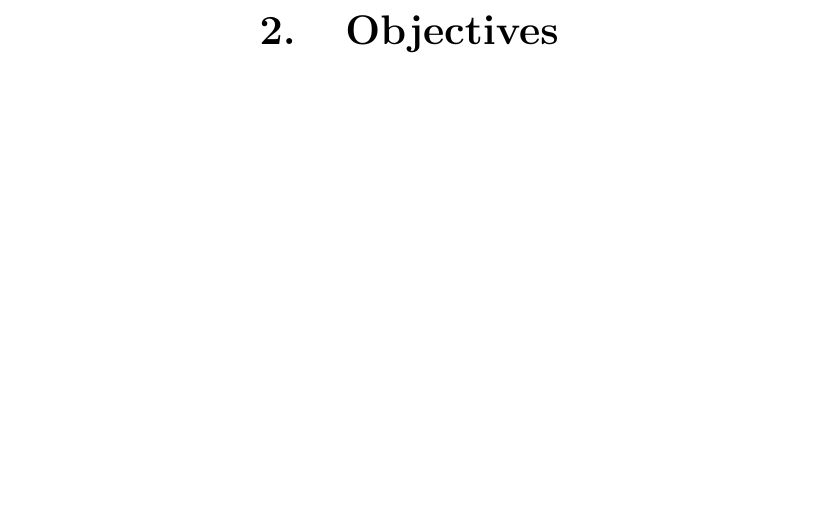
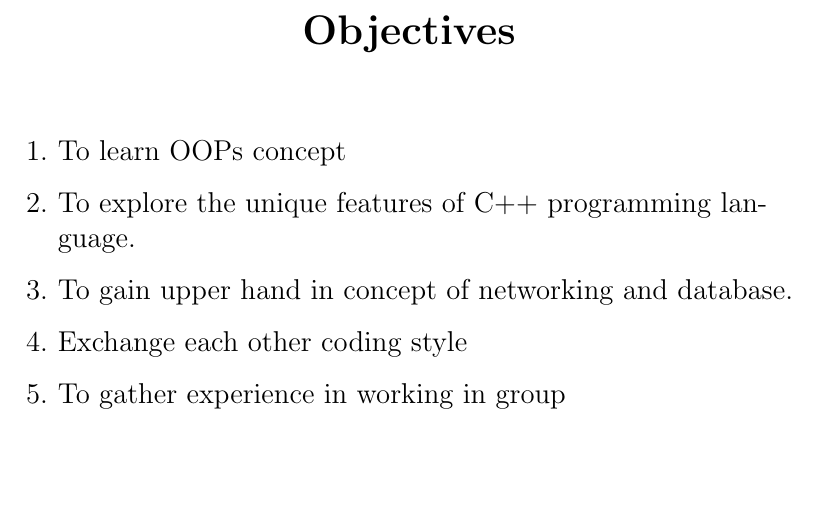
Before and after one commit to SusheelThapa/A-Phone-Call, a LaTeX document (proposal/proposal.tex): part of page 5 of 10, cut so that both start at the same text, the shorter picture padded with empty space. Compiled offline with pdfLaTeX.

Commit message:
Objective of the Proposal is added
More objective will be added

```diff
--- a/proposal/proposal.tex
+++ b/proposal/proposal.tex
@@ -179,10 +179,21 @@
 
 	\begin{center}
 
-		\textbf{ \huge{2.\hspace{25pt}Objectives}}
+		\textbf{ \huge{Objectives}}
 
 	\end{center}
 
+	\vspace{20pt}
+
+	\Large{
+		\begin{enumerate}
+			\item To learn OOPs concept
+			\item To explore the unique features of C++ programming language.
+			\item To gain upper hand in concept of networking and database.
+			\item Exchange each other coding style
+			\item To gather experience in working in group
+		\end{enumerate}
+	}
 }
 
 %% Existing System %%
```
